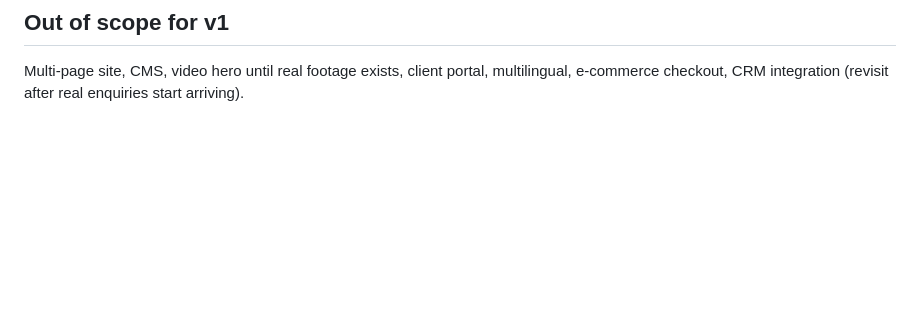
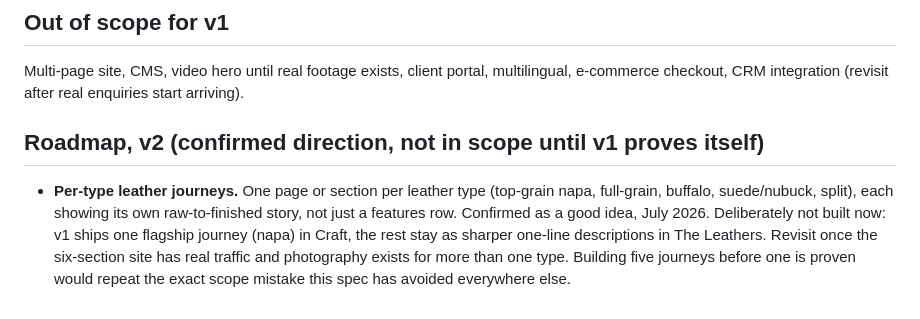
Before and after one commit to ashok-1986/hides-agent, a Markdown page: docs/website-spec.md, the part around the change. Drawn GitHub-style; blank space fills up the shorter version.

```diff
--- a/docs/website-spec.md
+++ b/docs/website-spec.md
@@ -156,3 +156,15 @@ Rule: one section per session, each session ends committed or deployed.
 Multi-page site, CMS, video hero until real footage exists, client portal,
 multilingual, e-commerce checkout, CRM integration (revisit after real
 enquiries start arriving).
+
+## Roadmap, v2 (confirmed direction, not in scope until v1 proves itself)
+
+- **Per-type leather journeys.** One page or section per leather type
+  (top-grain napa, full-grain, buffalo, suede/nubuck, split), each showing
+  its own raw-to-finished story, not just a features row. Confirmed as a
+  good idea, July 2026. Deliberately not built now: v1 ships one flagship
+  journey (napa) in Craft, the rest stay as sharper one-line descriptions
+  in The Leathers. Revisit once the six-section site has real traffic and
+  photography exists for more than one type. Building five journeys before
+  one is proven would repeat the exact scope mistake this spec has avoided
+  everywhere else.
```
